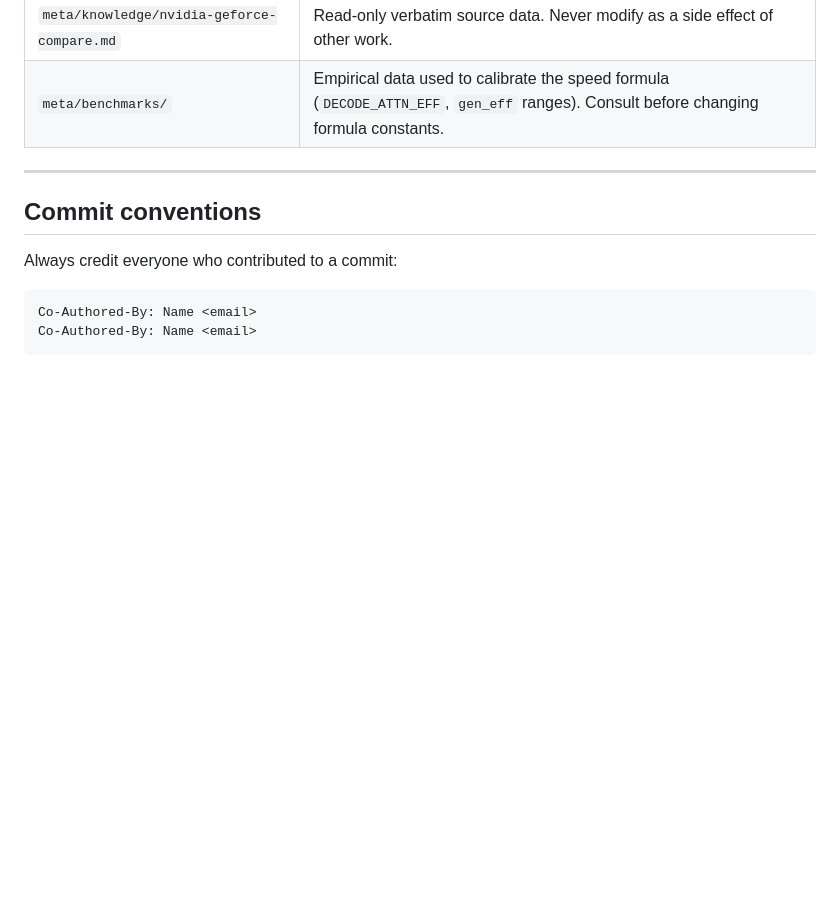
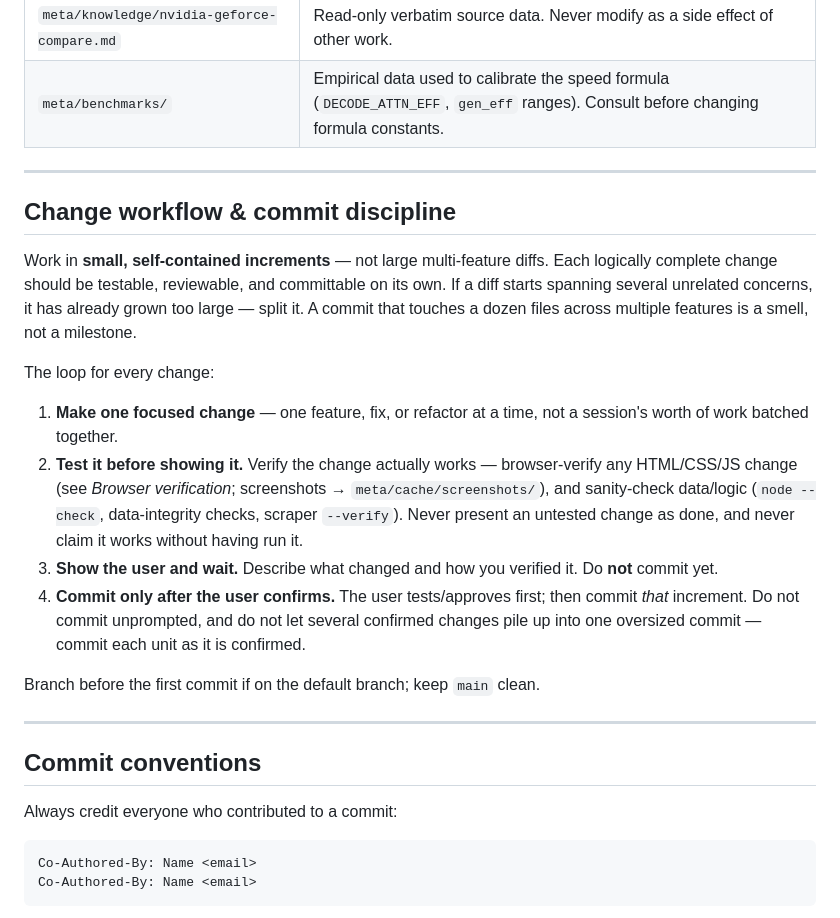
Before and after one commit to KoRElibs/willitllm, a Markdown page: AGENTS.md, the part around the change. GitHub-like rendering; blank space fills up the shorter version.

Commit message:
docs: add change-workflow & commit-discipline guardrail to AGENTS.md
Make the working loop explicit so changes don't accumulate into oversized,
multi-feature commits: one focused change at a time, test before showing, show
the user and wait, commit only after the user confirms — and commit each
confirmed unit rather than batching. States the smell plainly ("a commit that
touches a dozen files across multiple features is a smell, not a milestone").

Co-Authored-By: Claude Opus 4.8 <noreply@anthropic.com>

```diff
--- a/AGENTS.md
+++ b/AGENTS.md
@@ -93,6 +93,30 @@ Consult these before changing anything that touches their domain:
 
 ---
 
+## Change workflow & commit discipline
+
+Work in **small, self-contained increments** — not large multi-feature diffs. Each logically
+complete change should be testable, reviewable, and committable on its own. If a diff starts
+spanning several unrelated concerns, it has already grown too large — split it. A commit that
+touches a dozen files across multiple features is a smell, not a milestone.
+
+The loop for every change:
+
+1. **Make one focused change** — one feature, fix, or refactor at a time, not a session's worth
+   of work batched together.
+2. **Test it before showing it.** Verify the change actually works — browser-verify any
+   HTML/CSS/JS change (see *Browser verification*; screenshots → `meta/cache/screenshots/`), and
+   sanity-check data/logic (`node --check`, data-integrity checks, scraper `--verify`). Never
+   present an untested change as done, and never claim it works without having run it.
+3. **Show the user and wait.** Describe what changed and how you verified it. Do **not** commit yet.
+4. **Commit only after the user confirms.** The user tests/approves first; then commit *that*
+   increment. Do not commit unprompted, and do not let several confirmed changes pile up into one
+   oversized commit — commit each unit as it is confirmed.
+
+Branch before the first commit if on the default branch; keep `main` clean.
+
+---
+
 ## Commit conventions
 
 Always credit everyone who contributed to a commit:
```
